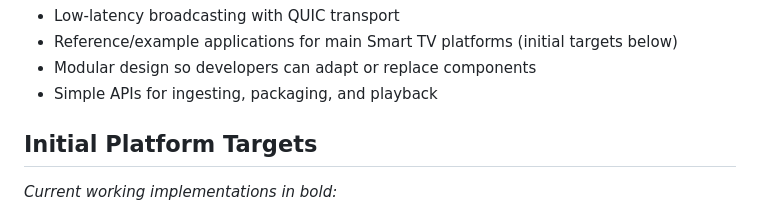
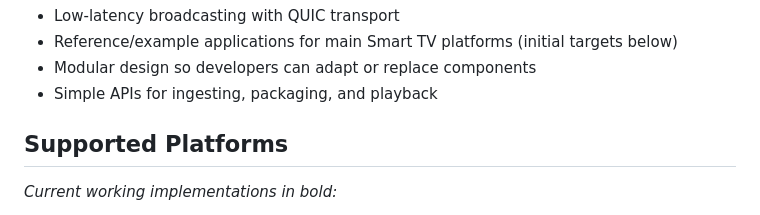
Before and after one commit to cathode-ray-tube/moq-tv, a Markdown page: README.md, the part around the change. Drawn GitHub-style.

Commit message:
Change section header for platform targets
Updated section header from 'Initial Platform Targets' to 'Supported Platforms' in README.

```diff
--- a/README.md
+++ b/README.md
@@ -10,7 +10,7 @@
 - Modular design so developers can adapt or replace components
 - Simple APIs for ingesting, packaging, and playback
 
-## Initial Platform Targets
+## Supported Platforms
 
 *Current working implementations in bold:*
 
```
